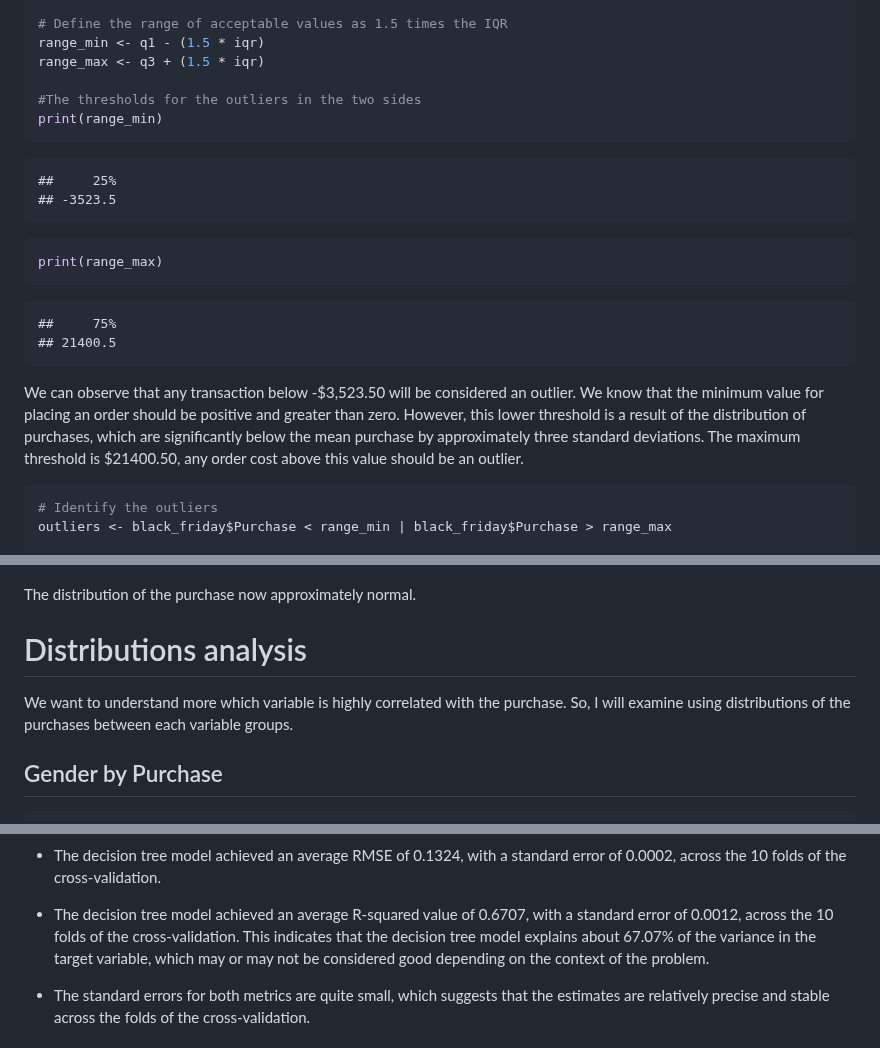
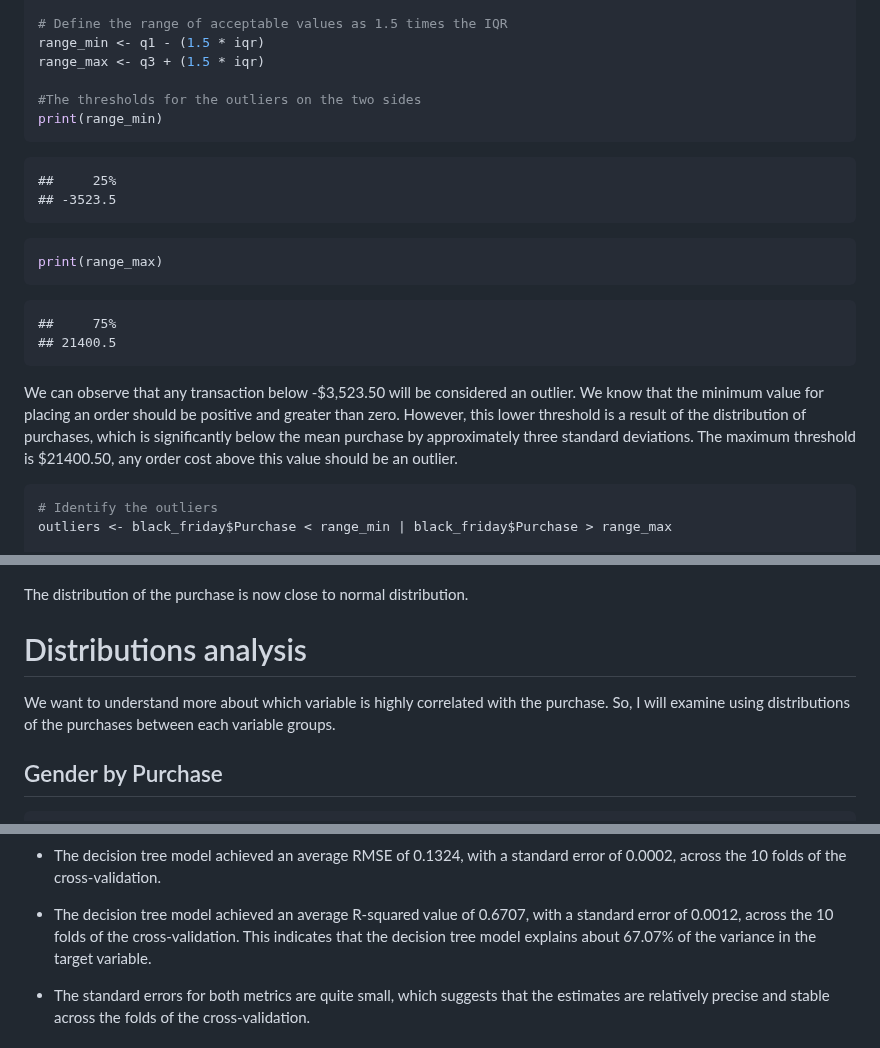
Before and after one commit to Ziadashraf301/Black-Friday, a Markdown page: Black-friday-Regression-models-and-outliers-analysis-.md, 3 parts joined by grey strips. Rendered like a GitHub page.

````diff
--- a/Black-friday-Regression-models-and-outliers-analysis-.md
+++ b/Black-friday-Regression-models-and-outliers-analysis-.md
@@ -184,7 +184,7 @@ iqr <- IQR(black_friday$Purchase)
 range_min <- q1 - (1.5 * iqr)
 range_max <- q3 + (1.5 * iqr)
 
-#The thresholds for the outliers in the two sides
+#The thresholds for the outliers on the two sides
 print(range_min)
 ```
 
@@ -201,7 +201,7 @@ print(range_max)
 We can observe that any transaction below -\$3,523.50 will be considered
 an outlier. We know that the minimum value for placing an order should
 be positive and greater than zero. However, this lower threshold is a
-result of the distribution of purchases, which are significantly below
+result of the distribution of purchases, which is significantly below
 the mean purchase by approximately three standard deviations. The
 maximum threshold is \$21400.50, any order cost above this value should
 be an outlier.
@@ -289,11 +289,11 @@ qqline(black_friday$Purchase)
 
 ![](img/2unnamed-chunk-13-1.png)<!-- -->
 
-The distribution of the purchase now approximately normal.
+The distribution of the purchase is now close to normal distribution.
 
 # Distributions analysis
 
-We want to understand more which variable is highly correlated with the
+We want to understand more about which variable is highly correlated with the
 purchase. So, I will examine using distributions of the purchases
 between each variable groups.
 
@@ -935,9 +934,7 @@ collect_metrics(fit_resamples_obj)
 -   The decision tree model achieved an average R-squared value of
     0.6707, with a standard error of 0.0012, across the 10 folds of the
     cross-validation. This indicates that the decision tree model
-    explains about 67.07% of the variance in the target variable, which
-    may or may not be considered good depending on the context of the
-    problem.
+    explains about 67.07% of the variance in the target variable.
 
 -   The standard errors for both metrics are quite small, which suggests
     that the estimates are relatively precise and stable across the
````
Also changed, not shown: other parts of Black-friday-Regression-models-and-outliers-analysis-.md (+15 -16 lines).
